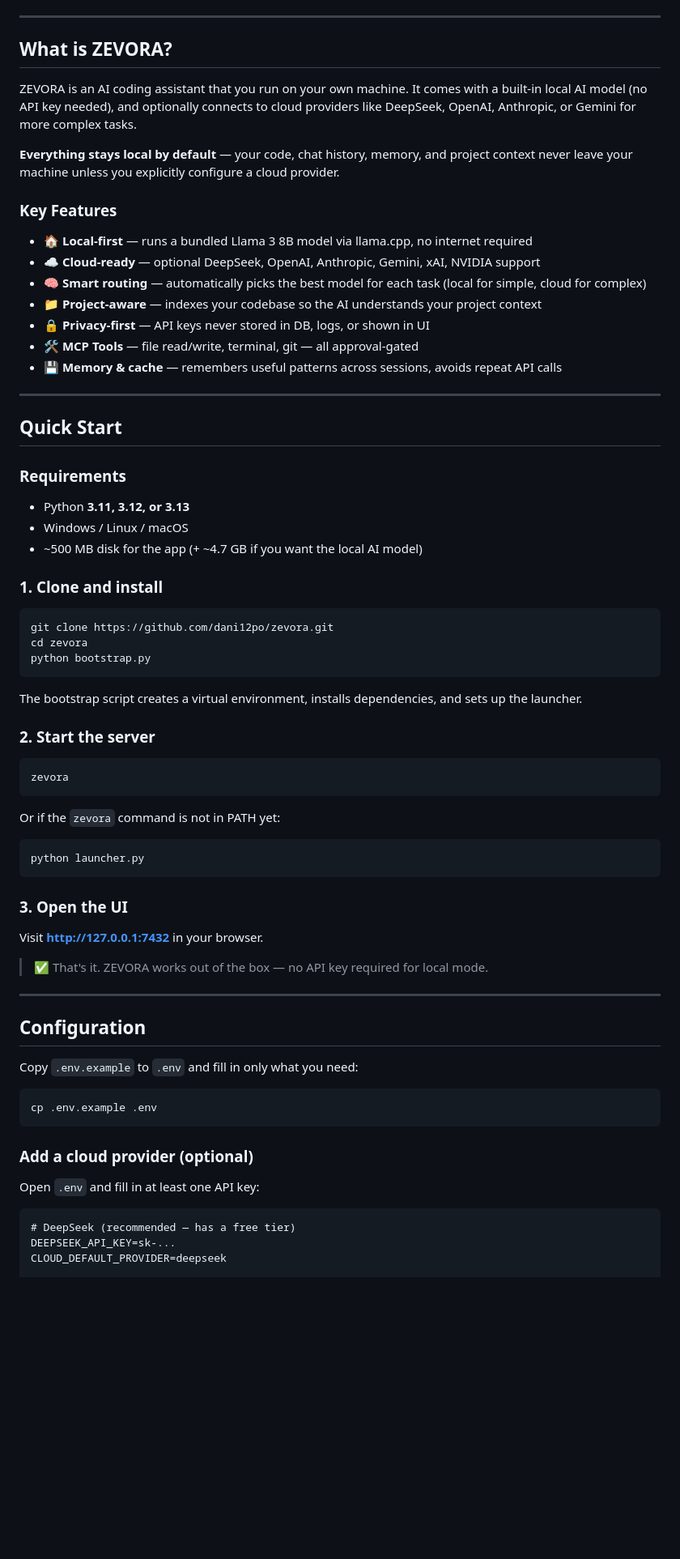
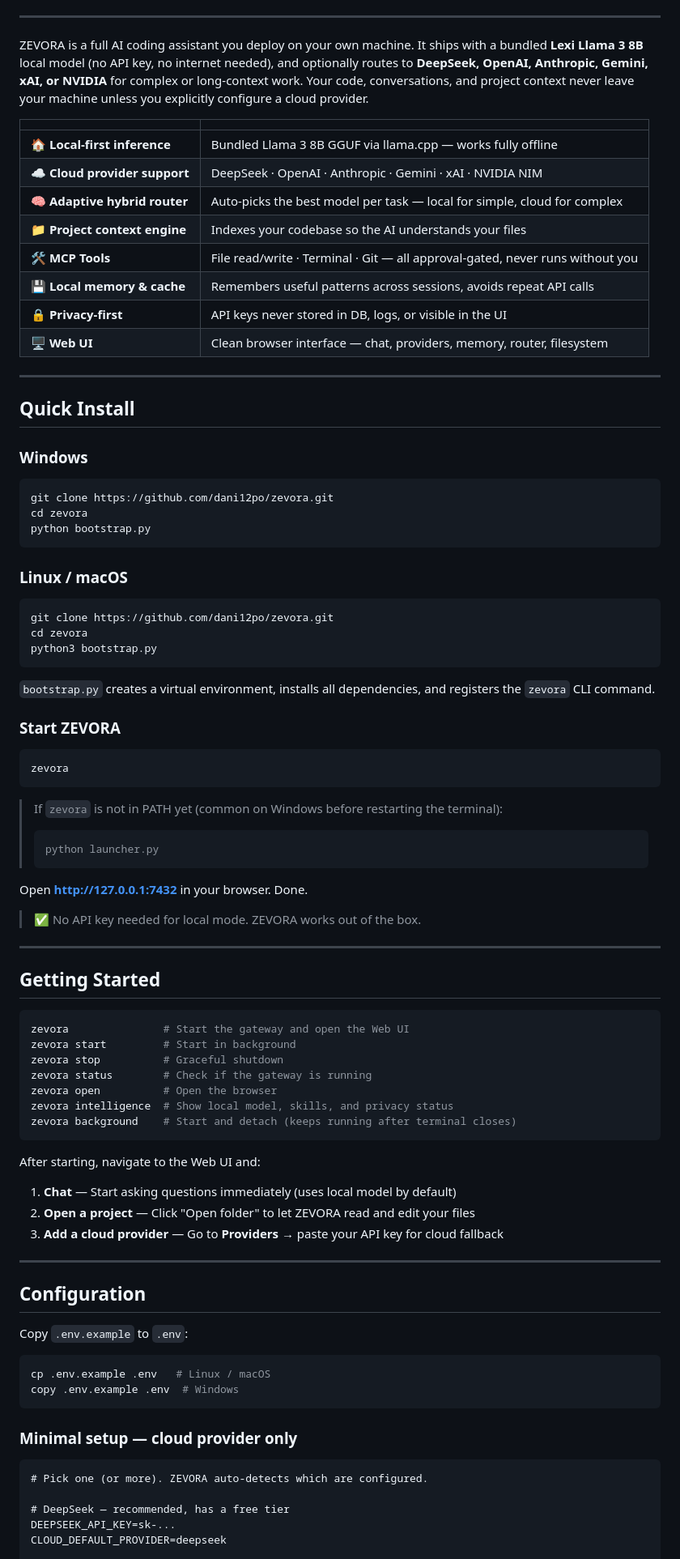
Before and after one commit to dani12po/zevora, a Markdown page: README.md, the part around one of its changes. Shown at 81% size. GitHub-like rendering; blank space fills up the shorter version.

Commit message:
docs: professional README with full install guide, routing table, troubleshooting, and architecture

````diff
--- a/README.md
+++ b/README.md
@@ -15,76 +17,93 @@ A self-hosted AI coding workspace that runs locally, stays private, and connects
 
 ---
 
-## What is ZEVORA?
+ZEVORA is a full AI coding assistant you deploy on your own machine. It ships with a bundled **Lexi Llama 3 8B** local model (no API key, no internet needed), and optionally routes to **DeepSeek, OpenAI, Anthropic, Gemini, xAI, or NVIDIA** for complex or long-context work. Your code, conversations, and project context never leave your machine unless you explicitly configure a cloud provider.
 
-ZEVORA is an AI coding assistant that you run on your own machine. It comes with a built-in local AI model (no API key needed), and optionally connects to cloud providers like DeepSeek, OpenAI, Anthropic, or Gemini for more complex tasks.
-
-**Everything stays local by default** — your code, chat history, memory, and project context never leave your machine unless you explicitly configure a cloud provider.
-
-### Key Features
-
-- 🏠 **Local-first** — runs a bundled Llama 3 8B model via llama.cpp, no internet required
-- ☁️ **Cloud-ready** — optional DeepSeek, OpenAI, Anthropic, Gemini, xAI, NVIDIA support
-- 🧠 **Smart routing** — automatically picks the best model for each task (local for simple, cloud for complex)
-- 📁 **Project-aware** — indexes your codebase so the AI understands your project context
-- 🔒 **Privacy-first** — API keys never stored in DB, logs, or shown in UI
-- 🛠️ **MCP Tools** — file read/write, terminal, git — all approval-gated
-- 💾 **Memory & cache** — remembers useful patterns across sessions, avoids repeat API calls
+| | |
+|---|---|
+| 🏠 **Local-first inference** | Bundled Llama 3 8B GGUF via llama.cpp — works fully offline |
+| ☁️ **Cloud provider support** | DeepSeek · OpenAI · Anthropic · Gemini · xAI · NVIDIA NIM |
+| 🧠 **Adaptive hybrid router** | Auto-picks the best model per task — local for simple, cloud for complex |
+| 📁 **Project context engine** | Indexes your codebase so the AI understands your files |
+| 🛠️ **MCP Tools** | File read/write · Terminal · Git — all approval-gated, never runs without you |
+| 💾 **Local memory & cache** | Remembers useful patterns across sessions, avoids repeat API calls |
+| 🔒 **Privacy-first** | API keys never stored in DB, logs, or visible in the UI |
+| 🖥️ **Web UI** | Clean browser interface — chat, providers, memory, router, filesystem |
 
 ---
 
-## Quick Start
+## Quick Install
 
-### Requirements
+### Windows
 
-- Python **3.11, 3.12, or 3.13**
-- Windows / Linux / macOS
-- ~500 MB disk for the app (+ ~4.7 GB if you want the local AI model)
-
-### 1. Clone and install
-
-```bash
+```powershell
 git clone https://github.com/dani12po/zevora.git
 cd zevora
 python bootstrap.py
 ```
 
-The bootstrap script creates a virtual environment, installs dependencies, and sets up the launcher.
+### Linux / macOS
 
-### 2. Start the server
+```bash
+git clone https://github.com/dani12po/zevora.git
+cd zevora
+python3 bootstrap.py
+```
+
+`bootstrap.py` creates a virtual environment, installs all dependencies, and registers the `zevora` CLI command.
+
+### Start ZEVORA
 
 ```bash
 zevora
 ```
 
-Or if the `zevora` command is not in PATH yet:
+> If `zevora` is not in PATH yet (common on Windows before restarting the terminal):
+> ```bash
+> python launcher.py
+> ```
+
+Open **[http://127.0.0.1:7432](http://127.0.0.1:7432)** in your browser. Done.
+
+> ✅ No API key needed for local mode. ZEVORA works out of the box.
+
+---
+
+## Getting Started
 
 ```bash
-python launcher.py
+zevora               # Start the gateway and open the Web UI
+zevora start         # Start in background
+zevora stop          # Graceful shutdown
+zevora status        # Check if the gateway is running
+zevora open          # Open the browser
+zevora intelligence  # Show local model, skills, and privacy status
+zevora background    # Start and detach (keeps running after terminal closes)
 ```
 
-### 3. Open the UI
+After starting, navigate to the Web UI and:
 
-Visit **[http://127.0.0.1:7432](http://127.0.0.1:7432)** in your browser.
-
-> ✅ That's it. ZEVORA works out of the box — no API key required for local mode.
+1. **Chat** — Start asking questions immediately (uses local model by default)
+2. **Open a project** — Click "Open folder" to let ZEVORA read and edit your files
+3. **Add a cloud provider** — Go to **Providers** → paste your API key for cloud fallback
 
 ---
 
 ## Configuration
 
-Copy `.env.example` to `.env` and fill in only what you need:
+Copy `.env.example` to `.env`:
 
 ```bash
-cp .env.example .env
+cp .env.example .env   # Linux / macOS
+copy .env.example .env  # Windows
 ```
 
-### Add a cloud provider (optional)
-
-Open `.env` and fill in at least one API key:
+### Minimal setup — cloud provider only
 
 ```dotenv
-# DeepSeek (recommended — has a free tier)
+# Pick one (or more). ZEVORA auto-detects which are configured.
+
+# DeepSeek — recommended, has a free tier
 DEEPSEEK_API_KEY=sk-...
 CLOUD_DEFAULT_PROVIDER=deepseek
 
````
Also changed, not shown: other parts of README.md (+227 -118 lines).
